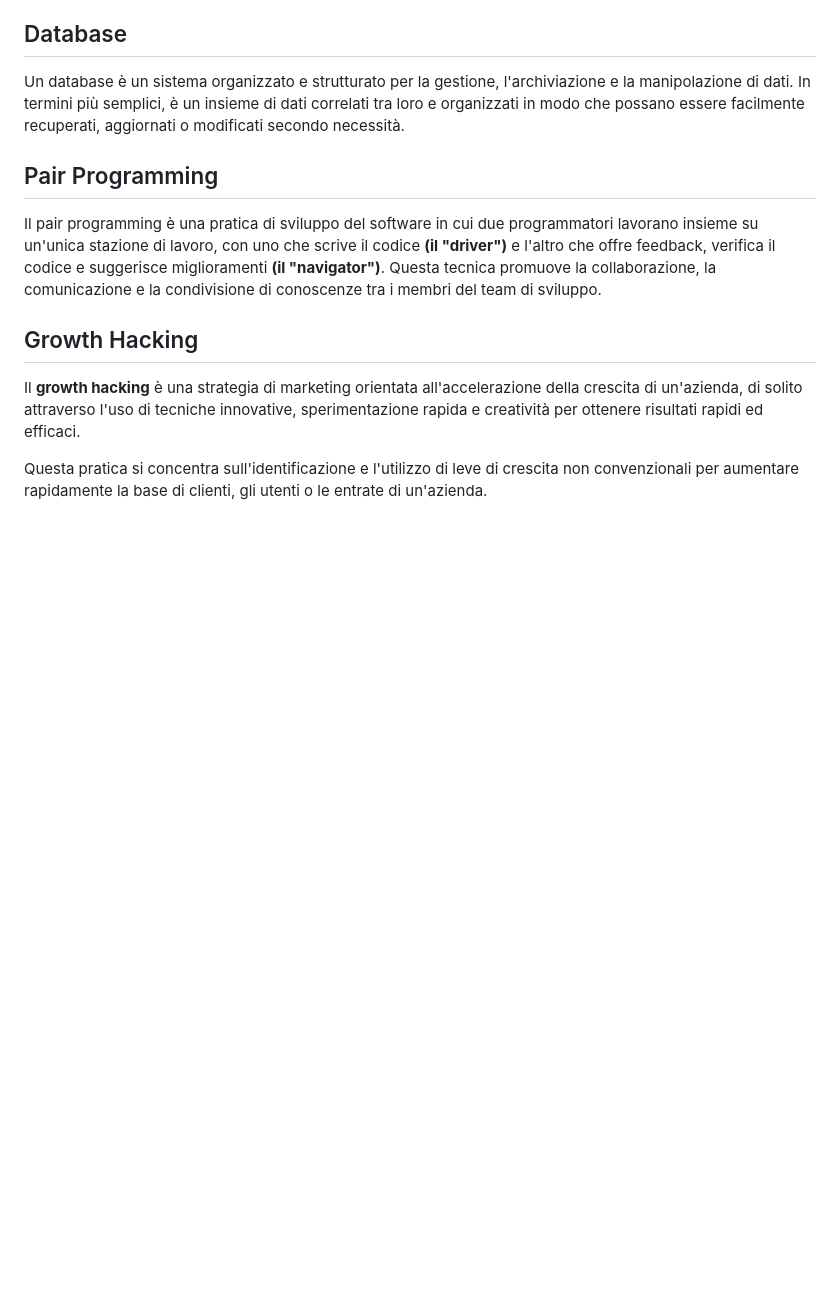
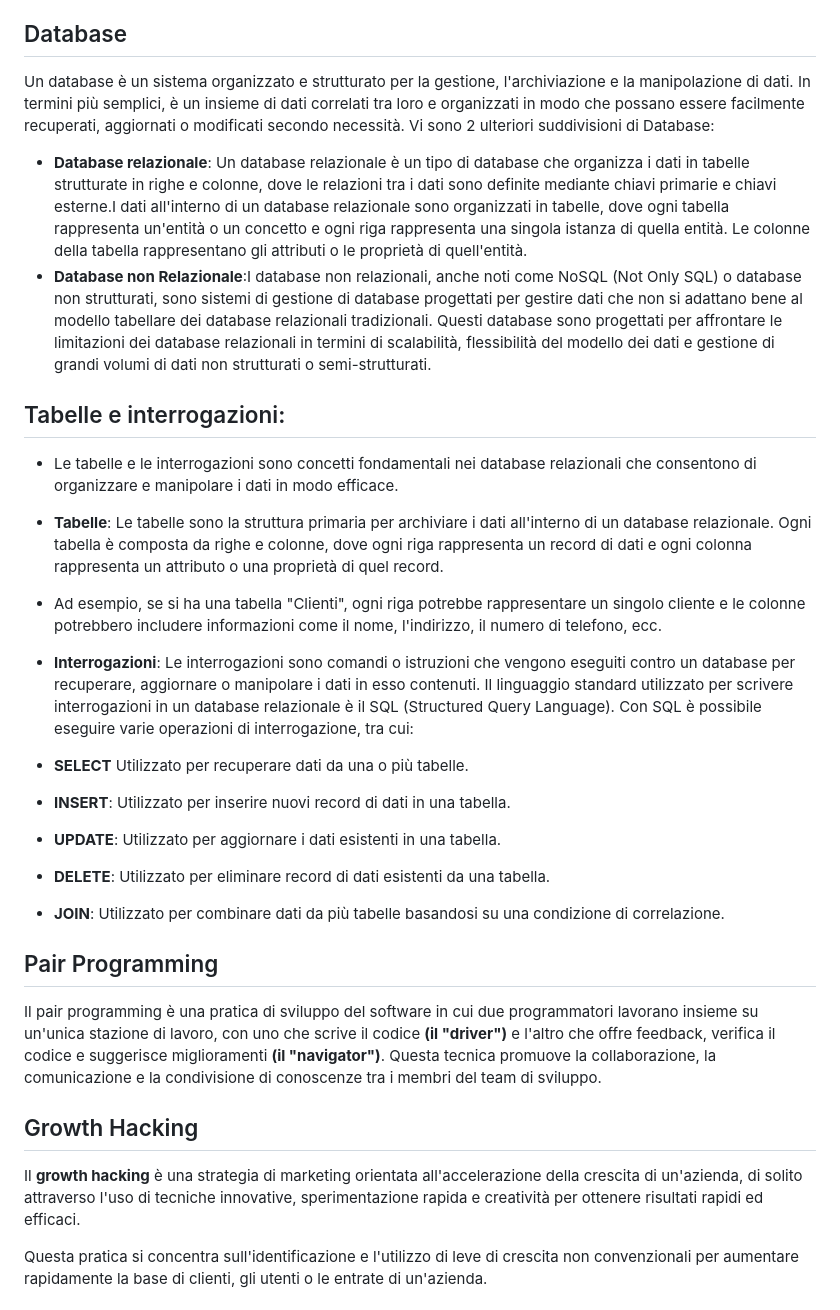
Before and after one commit to K1ngadr1an/ProgettoCode, a Markdown page: DIZIONARIO.md, the part around the change printed below. Rendered like a GitHub page; blank space fills up the shorter version.

Commit message:
Aggiunto dom+Tabelle

```diff
--- a/DIZIONARIO.md
+++ b/DIZIONARIO.md
@@ -12,6 +12,20 @@ Markdown è un linguaggio di formattazione leggero utilizzato per scrivere testo
 Uno snippet è un frammento di codice predefinito che può essere riutilizzato per eseguire determinate operazioni o implementare determinate funzionalità all'interno di un programma o di un ambiente di sviluppo. Gli snippet sono utili per automatizzare operazioni comuni e ridurre la necessità di scrivere manualmente codice ripetitivo. I "snippet" sono utilizzati per automatizzare compiti comuni di programmazione e per evitare la duplicazione del codice.
 ## Database
 Un database è un sistema organizzato e strutturato per la gestione, l'archiviazione e la manipolazione di dati. In termini più semplici, è un insieme di dati correlati tra loro e organizzati in modo che possano essere facilmente recuperati, aggiornati o modificati secondo necessità.
+Vi sono 2 ulteriori suddivisioni di Database:
+- **Database relazionale**: Un database relazionale è un tipo di database che organizza i dati in tabelle strutturate in righe e colonne, dove le relazioni tra i dati sono definite mediante chiavi primarie e chiavi esterne.I dati all'interno di un database relazionale sono organizzati in tabelle, dove ogni tabella rappresenta un'entità o un concetto e ogni riga rappresenta una singola istanza di quella entità. Le colonne della tabella rappresentano gli attributi o le proprietà di quell'entità.
+- **Database non Relazionale**:I database non relazionali, anche noti come NoSQL (Not Only SQL) o database non strutturati, sono sistemi di gestione di database progettati per gestire dati che non si adattano bene al modello tabellare dei database relazionali tradizionali. Questi database sono progettati per affrontare le limitazioni dei database relazionali in termini di scalabilità, flessibilità del modello dei dati e gestione di grandi volumi di dati non strutturati o semi-strutturati.
+## Tabelle e interrogazioni:
+- Le tabelle e le interrogazioni sono concetti fondamentali nei database relazionali che consentono di organizzare e manipolare i dati in modo efficace.
+- **Tabelle**: Le tabelle sono la struttura primaria per archiviare i dati all'interno di un database relazionale. Ogni tabella è composta da righe e colonne, dove ogni riga rappresenta un record di dati e ogni colonna rappresenta un attributo o una proprietà di quel record.
+
+- Ad esempio, se si ha una tabella "Clienti", ogni riga potrebbe rappresentare un singolo cliente e le colonne potrebbero includere informazioni come il nome, l'indirizzo, il numero di telefono, ecc.
+- **Interrogazioni**: Le interrogazioni sono comandi o istruzioni che vengono eseguiti contro un database per recuperare, aggiornare o manipolare i dati in esso contenuti. Il linguaggio standard utilizzato per scrivere interrogazioni in un database relazionale è il SQL (Structured Query Language). Con SQL è possibile eseguire varie operazioni di interrogazione, tra cui:
+- **SELECT** Utilizzato per recuperare dati da una o più tabelle.
+- **INSERT**: Utilizzato per inserire nuovi record di dati in una tabella.
+- **UPDATE**: Utilizzato per aggiornare i dati esistenti in una tabella.
+- **DELETE**: Utilizzato per eliminare record di dati esistenti da una tabella.
+- **JOIN**: Utilizzato per combinare dati da più tabelle basandosi su una condizione di correlazione.
 ## Pair Programming
 Il pair programming è una pratica di sviluppo del software in cui due programmatori lavorano insieme su un'unica stazione di lavoro, con uno che scrive il codice **(il "driver")** e l'altro che offre feedback, verifica il codice e suggerisce miglioramenti **(il "navigator")**. Questa tecnica promuove la collaborazione, la comunicazione e la condivisione di conoscenze tra i membri del team di sviluppo.
 ## Growth Hacking
```
Also changed, not shown: other parts of DIZIONARIO.md (+6 -0 lines).
